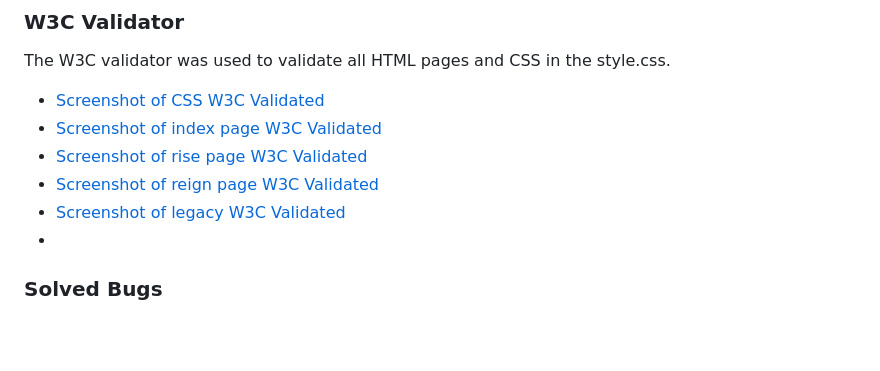
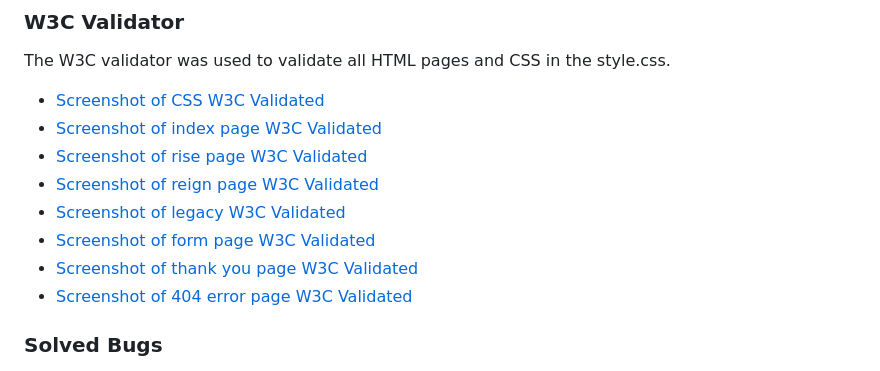
Before and after one commit to TomLiDev/Oda-Nobunagav1, a Markdown page: TESTING.md, the part around the change. Rendered like a GitHub page; blank space fills up the shorter version.

Commit message:
add validation screenshots to readme

```diff
--- a/TESTING.md
+++ b/TESTING.md
@@ -27,7 +27,9 @@ The W3C validator was used to validate all HTML pages and CSS in the style.css.
 - [Screenshot of rise page W3C Validated](documentation/rise-validated.PNG)
 - [Screenshot of reign page W3C Validated](documentation/reign-validated.PNG)
 - [Screenshot of legacy W3C Validated](documentation/legacy-validated.PNG)
--
+- [Screenshot of form page W3C Validated](documentation/form-validated.PNG)
+- [Screenshot of thank you page W3C Validated](documentation/thankyou-validated.PNG)
+- [Screenshot of 404 error page W3C Validated](ocumentation/404-validated.PNG)
 
 ### Solved Bugs
 
```
Also changed, not shown: documentation/404-validated.PNG (added), documentation/form-validated.PNG (added), documentation/thankyou-validated.PNG (added).
